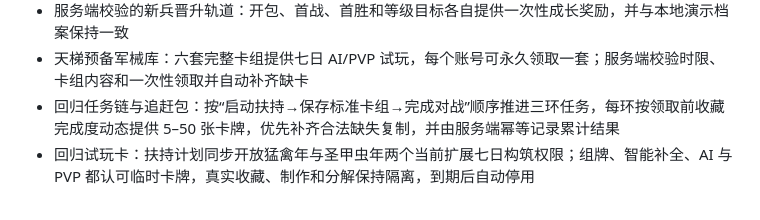
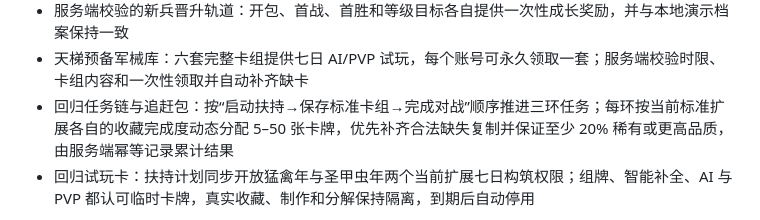
Before and after one commit to ZPCoder/ember-backend-admin, a Markdown page: README.md, the part around the change. Drawn GitHub-style.

Commit message:
Add per-set catch-up pack guarantees

```diff
--- a/README.md
+++ b/README.md
@@ -23,7 +23,7 @@
 - 可选的三分钟新手训练：开局简报、固定练习对手、换牌/出牌/攻击/结束回合四步战场清单与即时提示；训练不计正式战绩，失败后可保留已完成步骤并安全重试
 - 服务端校验的新兵晋升轨道：开包、首战、首胜和等级目标各自提供一次性成长奖励，并与本地演示档案保持一致
 - 天梯预备军械库：六套完整卡组提供七日 AI/PVP 试玩，每个账号可永久领取一套；服务端校验时限、卡组内容和一次性领取并自动补齐缺卡
-- 回归任务链与追赶包：按“启动扶持→保存标准卡组→完成对战”顺序推进三环任务，每环按领取前收藏完成度动态提供 5–50 张卡牌，优先补齐合法缺失复制，并由服务端幂等记录累计结果
+- 回归任务链与追赶包：按“启动扶持→保存标准卡组→完成对战”顺序推进三环任务；每环按当前标准扩展各自的收藏完成度动态分配 5–50 张卡牌，优先补齐合法缺失复制并保证至少 20% 稀有或更高品质，由服务端幂等记录累计结果
 - 回归试玩卡：扶持计划同步开放猛禽年与圣甲虫年两个当前扩展七日构筑权限；组牌、智能补全、AI 与 PVP 都认可临时卡牌，真实收藏、制作和分解保持隔离，到期后自动停用
 
 网页纵向切片默认进入 AI 练习；战术对战页同时提供正式 PVP 房间大厅。发布网页通过同站 `/api/pvp-poll` 连接 D1 持久化大厅，手机和电脑打开同一网址即可用房间码进行 1v1；Ranked 队列按赛季 rating 近邻匹配并随等待时间放宽，Casual 不影响段位。生产 Worker 负责权威规则校验、隐藏信息、回合时限、断线同步和终局归档。仓库也提供 `flutter_app/` 全端离线练习客户端，支持 Web、macOS、Windows、Linux、iOS、Android；其 WebSocket 房间界面是本地协议调试工具，不记入正式排位战绩。
```
